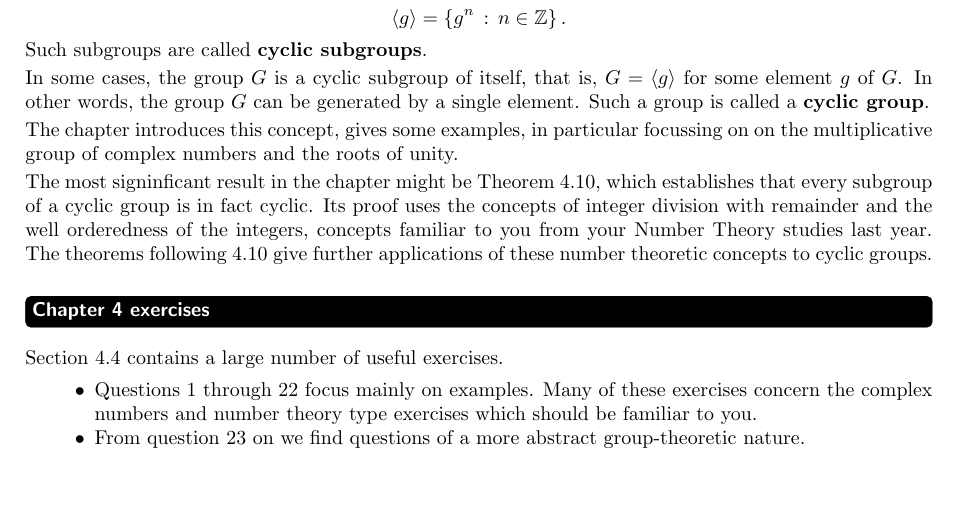
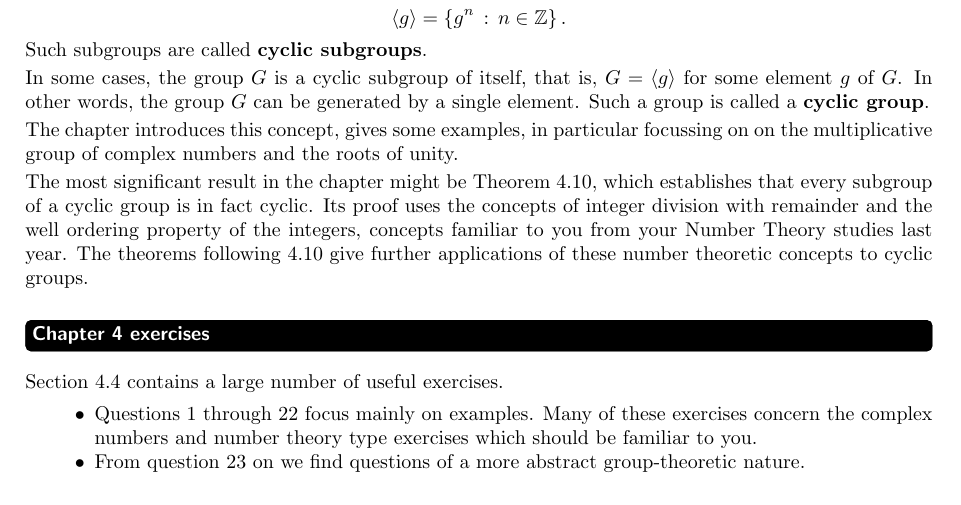
Before and after one commit to killianobrien/handouts, a LaTeX paper (w03notes.tex): part of the page, cut so that both start at the same text. Compiled offline with pdfLaTeX; a LaTeX package or settings file that is missing is left out.

Commit message:
fixed typos

```diff
--- a/w03notes.tex
+++ b/w03notes.tex
@@ -53,9 +53,9 @@ Such a group is called a \textbf{cyclic group}.
 
 The chapter introduces this concept, gives some examples, in particular focussing on on the multiplicative group of complex numbers and the roots of unity.
 
-The most signinficant result in the chapter might be Theorem 4.10,
+The most significant result in the chapter might be Theorem 4.10,
 which establishes that every subgroup of a cyclic group is in fact cyclic.
-Its proof uses the concepts of integer division with remainder and the well orderedness of the integers,
+Its proof uses the concepts of integer division with remainder and the well ordering property of the integers,
 concepts familiar to you from your Number Theory studies last year.
 The theorems following 4.10 give further applications of these number theoretic concepts to cyclic groups.
 
```
Also changed, not shown: w03notes.pdf.
